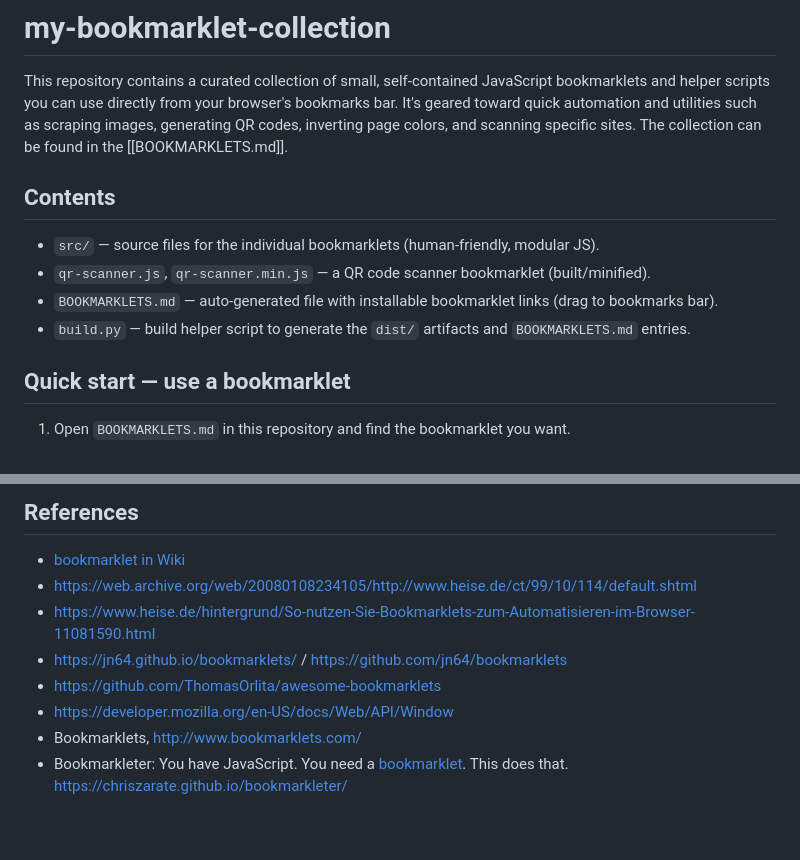
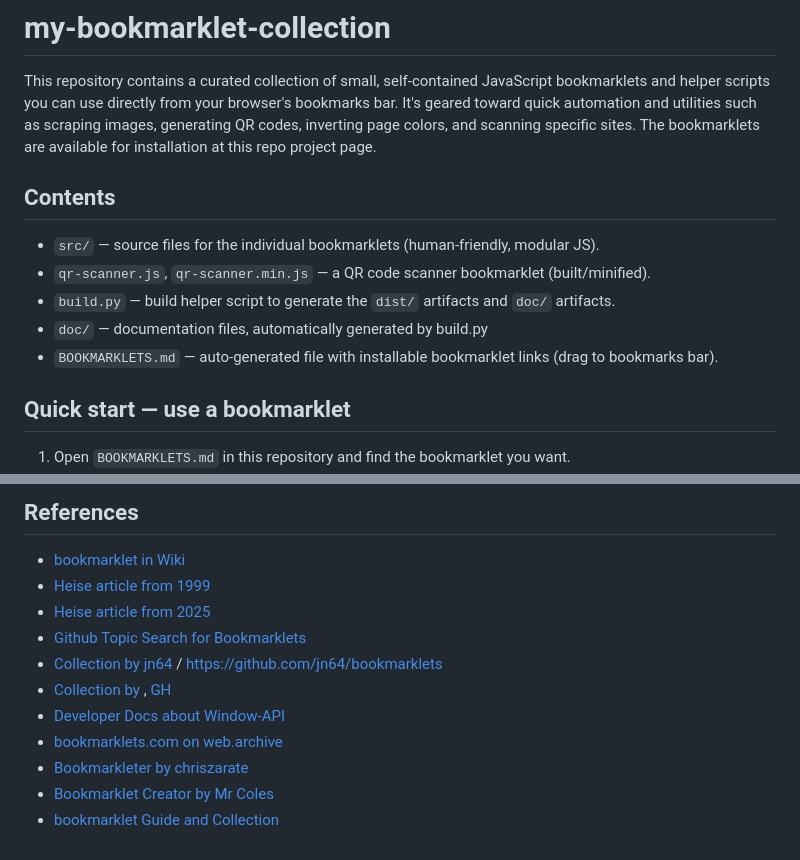
Before and after one commit to alos-source/BookmarkletCollection, a Markdown page: README.md, 2 parts joined by grey strips. Rendered like a GitHub page.

Commit message:
Update README.md to clarify repo and enhance references

```diff
--- a/README.md
+++ b/README.md
@@ -1,14 +1,15 @@
 # my-bookmarklet-collection
 
 This repository contains a curated collection of small, self-contained JavaScript bookmarklets and helper scripts you can use directly from your browser's bookmarks bar. It's geared toward quick automation and utilities such as scraping images, generating QR codes, inverting page colors, and scanning specific sites.
-The collection can be found in the [[BOOKMARKLETS.md]].
+The bookmarklets are available for installation at this repo project page.
 
 ## Contents
 
 - `src/` — source files for the individual bookmarklets (human-friendly, modular JS).
 - `qr-scanner.js`, `qr-scanner.min.js` — a QR code scanner bookmarklet (built/minified).
+- `build.py` — build helper script to generate the `dist/` artifacts and `doc/` artifacts.
+- `doc/` — documentation files, automatically generated by build.py
 - `BOOKMARKLETS.md` — auto-generated file with installable bookmarklet links (drag to bookmarks bar).
-- `build.py` — build helper script to generate the `dist/` artifacts and `BOOKMARKLETS.md` entries.
 
 ## Quick start — use a bookmarklet
 
@@ -64,10 +65,13 @@ MIT
 
 ## References
 - [bookmarklet in Wiki](http://en.wikipedia.org/wiki/Bookmarklet)
-- https://web.archive.org/web/20080108234105/http://www.heise.de/ct/99/10/114/default.shtml
-- https://www.heise.de/hintergrund/So-nutzen-Sie-Bookmarklets-zum-Automatisieren-im-Browser-11081590.html
-- [https://jn64.github.io/bookmarklets/](https://jn64.github.io/bookmarklets/) / https://github.com/jn64/bookmarklets
-- https://github.com/ThomasOrlita/awesome-bookmarklets
-- https://developer.mozilla.org/en-US/docs/Web/API/Window
-- Bookmarklets, [http://www.bookmarklets.com/](https://web.archive.org/web/20080108234105/http://www.bookmarklets.com/)
-- Bookmarkleter: You have JavaScript. You need a [bookmarklet](http://en.wikipedia.org/wiki/Bookmarklet). This does that. https://chriszarate.github.io/bookmarkleter/
+- [Heise article from 1999](https://web.archive.org/web/20080108234105/http://www.heise.de/ct/99/10/114/default.shtml)
+- [Heise article from 2025](https://www.heise.de/hintergrund/So-nutzen-Sie-Bookmarklets-zum-Automatisieren-im-Browser-11081590.html)
+- [Github Topic Search for Bookmarklets](https://github.com/topics/bookmarklets)
+- [Collection by jn64](https://jn64.github.io/bookmarklets/) / https://github.com/jn64/bookmarklets
+- [Collection by ](https://bookmarklets.app.quest/), [GH](https://github.com/ThomasOrlita/awesome-bookmarklets)
+- [Developer Docs about Window-API](https://developer.mozilla.org/en-US/docs/Web/API/Window)
+- [bookmarklets.com on web.archive](https://web.archive.org/web/20080108234105/http://www.bookmarklets.com/)
+- [Bookmarkleter by chriszarate](https://chriszarate.github.io/bookmarkleter/)
+- [Bookmarklet Creator by Mr Coles](https://mrcoles.com/bookmarklet/)
+- [bookmarklet Guide and Collection](https://www.labnol.org/internet/guide-to-useful-bookmarklets/7931)
```
